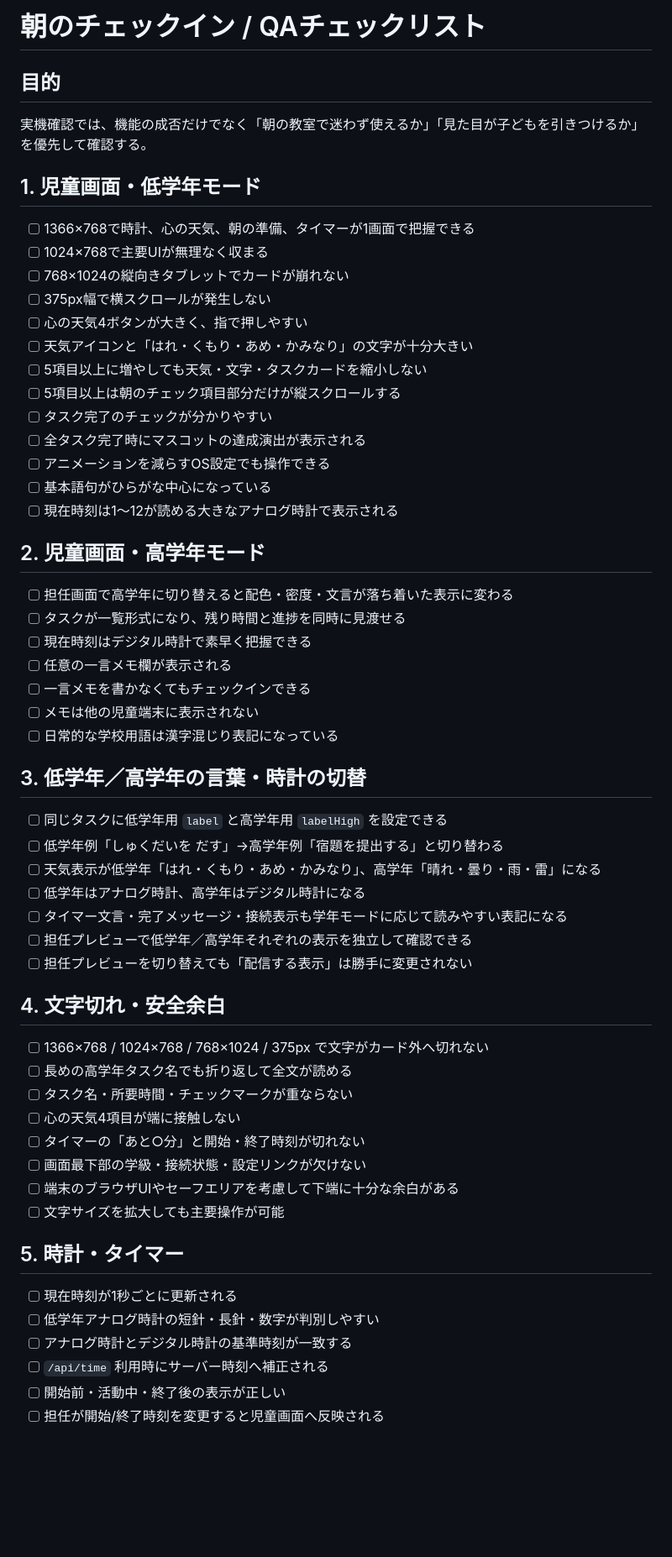
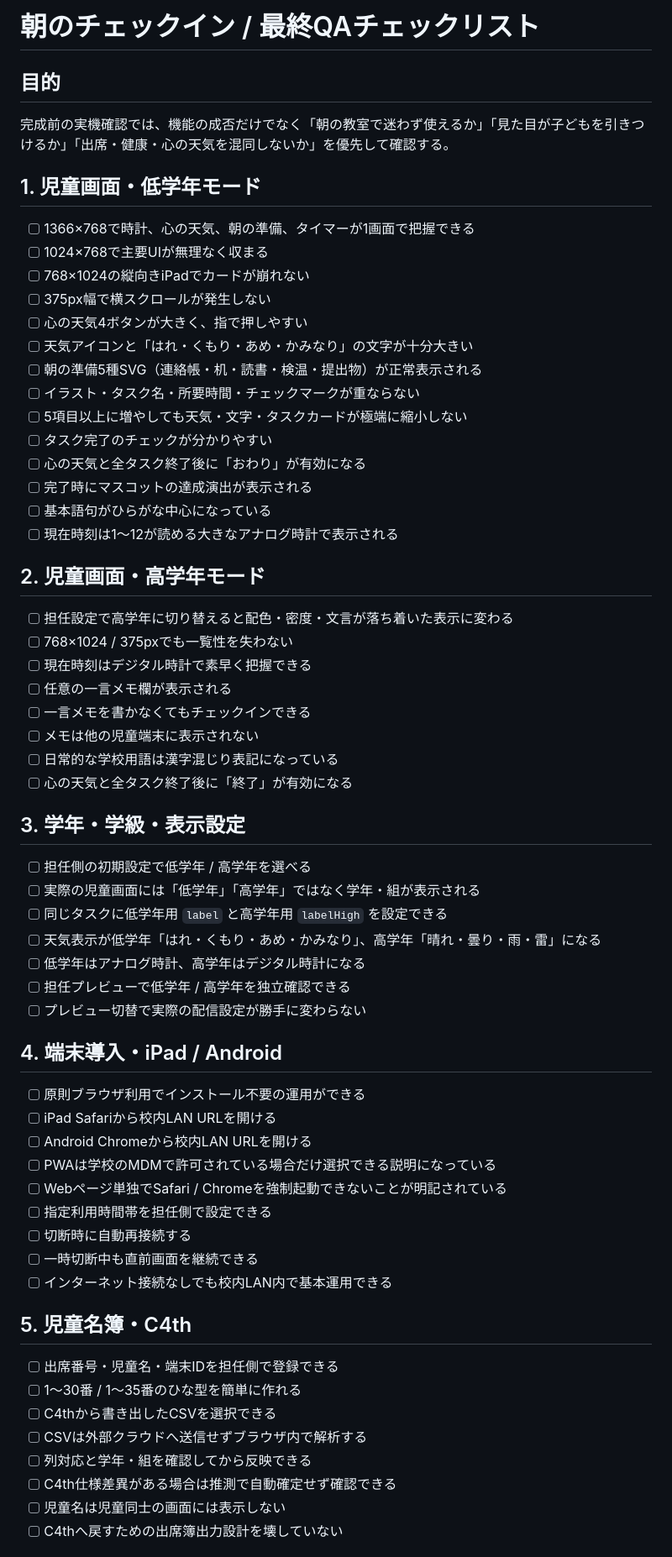
Before and after one commit to bantai-education-design/school-checkin-timer, a Markdown page: git clone/school-checkin-timer/QA_CHECKLIST.md, the part around one of its changes. Shown at 84% size. GitHub-like rendering; blank space fills up the shorter version.

Commit message:
docs: align final QA checklist with attendance and tablet rollout

```diff
--- a/git clone/school-checkin-timer/QA_CHECKLIST.md
+++ b/git clone/school-checkin-timer/QA_CHECKLIST.md
@@ -1,56 +1,61 @@
-# 朝のチェックイン / QAチェックリスト
+# 朝のチェックイン / 最終QAチェックリスト
 
 ## 目的
-実機確認では、機能の成否だけでなく「朝の教室で迷わず使えるか」「見た目が子どもを引きつけるか」を優先して確認する。
+完成前の実機確認では、機能の成否だけでなく「朝の教室で迷わず使えるか」「見た目が子どもを引きつけるか」「出席・健康・心の天気を混同しないか」を優先して確認する。
 
 ## 1. 児童画面・低学年モード
 - [ ] 1366×768で時計、心の天気、朝の準備、タイマーが1画面で把握できる
 - [ ] 1024×768で主要UIが無理なく収まる
-- [ ] 768×1024の縦向きタブレットでカードが崩れない
+- [ ] 768×1024の縦向きiPadでカードが崩れない
 - [ ] 375px幅で横スクロールが発生しない
 - [ ] 心の天気4ボタンが大きく、指で押しやすい
 - [ ] 天気アイコンと「はれ・くもり・あめ・かみなり」の文字が十分大きい
-- [ ] 5項目以上に増やしても天気・文字・タスクカードを縮小しない
-- [ ] 5項目以上は朝のチェック項目部分だけが縦スクロールする
+- [ ] 朝の準備5種SVG（連絡帳・机・読書・検温・提出物）が正常表示される
+- [ ] イラスト・タスク名・所要時間・チェックマークが重ならない
+- [ ] 5項目以上に増やしても天気・文字・タスクカードが極端に縮小しない
 - [ ] タスク完了のチェックが分かりやすい
-- [ ] 全タスク完了時にマスコットの達成演出が表示される
-- [ ] アニメーションを減らすOS設定でも操作できる
+- [ ] 心の天気と全タスク終了後に「おわり」が有効になる
+- [ ] 完了時にマスコットの達成演出が表示される
 - [ ] 基本語句がひらがな中心になっている
 - [ ] 現在時刻は1〜12が読める大きなアナログ時計で表示される
 
 ## 2. 児童画面・高学年モード
-- [ ] 担任画面で高学年に切り替えると配色・密度・文言が落ち着いた表示に変わる
-- [ ] タスクが一覧形式になり、残り時間と進捗を同時に見渡せる
+- [ ] 担任設定で高学年に切り替えると配色・密度・文言が落ち着いた表示に変わる
+- [ ] 768×1024 / 375pxでも一覧性を失わない
 - [ ] 現在時刻はデジタル時計で素早く把握できる
 - [ ] 任意の一言メモ欄が表示される
 - [ ] 一言メモを書かなくてもチェックインできる
 - [ ] メモは他の児童端末に表示されない
 - [ ] 日常的な学校用語は漢字混じり表記になっている
+- [ ] 心の天気と全タスク終了後に「終了」が有効になる
 
-## 3. 低学年／高学年の言葉・時計の切替
+## 3. 学年・学級・表示設定
+- [ ] 担任側の初期設定で低学年 / 高学年を選べる
+- [ ] 実際の児童画面には「低学年」「高学年」ではなく学年・組が表示される
 - [ ] 同じタスクに低学年用 `label` と高学年用 `labelHigh` を設定できる
-- [ ] 低学年例「しゅくだいを だす」→高学年例「宿題を提出する」と切り替わる
 - [ ] 天気表示が低学年「はれ・くもり・あめ・かみなり」、高学年「晴れ・曇り・雨・雷」になる
 - [ ] 低学年はアナログ時計、高学年はデジタル時計になる
-- [ ] タイマー文言・完了メッセージ・接続表示も学年モードに応じて読みやすい表記になる
-- [ ] 担任プレビューで低学年／高学年それぞれの表示を独立して確認できる
-- [ ] 担任プレビューを切り替えても「配信する表示」は勝手に変更されない
+- [ ] 担任プレビューで低学年 / 高学年を独立確認できる
+- [ ] プレビュー切替で実際の配信設定が勝手に変わらない
 
-## 4. 文字切れ・安全余白
-- [ ] 1366×768 / 1024×768 / 768×1024 / 375px で文字がカード外へ切れない
-- [ ] 長めの高学年タスク名でも折り返して全文が読める
-- [ ] タスク名・所要時間・チェックマークが重ならない
-- [ ] 心の天気4項目が端に接触しない
-- [ ] タイマーの「あと○分」と開始・終了時刻が切れない
-- [ ] 画面最下部の学級・接続状態・設定リンクが欠けない
-- [ ] 端末のブラウザUIやセーフエリアを考慮して下端に十分な余白がある
-- [ ] 文字サイズを拡大しても主要操作が可能
+## 4. 端末導入・iPad / Android
+- [ ] 原則ブラウザ利用でインストール不要の運用ができる
+- [ ] iPad Safariから校内LAN URLを開ける
+- [ ] Android Chromeから校内LAN URLを開ける
+- [ ] PWAは学校のMDMで許可されている場合だけ選択できる説明になっている
+- [ ] Webページ単独でSafari / Chromeを強制起動できないことが明記されている
+- [ ] 指定利用時間帯を担任側で設定できる
+- [ ] 切断時に自動再接続する
+- [ ] 一時切断中も直前画面を継続できる
+- [ ] インターネット接続なしでも校内LAN内で基本運用できる
 
-## 5. 時計・タイマー
-- [ ] 現在時刻が1秒ごとに更新される
-- [ ] 低学年アナログ時計の短針・長針・数字が判別しやすい
-- [ ] アナログ時計とデジタル時計の基準時刻が一致する
-- [ ] `/api/time` 利用時にサーバー時刻へ補正される
-- [ ] 開始前・活動中・終了後の表示が正しい
-- [ ] 担任が開始/終了時刻を変更すると児童画面へ反映される
+## 5. 児童名簿・C4th
+- [ ] 出席番号・児童名・端末IDを担任側で登録できる
+- [ ] 1〜30番 / 1〜35番のひな型を簡単に作れる
+- [ ] C4thから書き出したCSVを選択できる
+- [ ] CSVは外部クラウドへ送信せずブラウザ内で解析する
+- [ ] 列対応と学年・組を確認してから反映できる
+- [ ] C4th仕様差異がある場合は推測で自動確定せず確認できる
+- [ ] 児童名は児童同士の画面には表示しない
+- [ ] C4thへ戻すための出席簿出力設計を壊していない
 
```
Also changed, not shown: other parts of git clone/school-checkin-timer/QA_CHECKLIST.md (+95 -37 lines).
